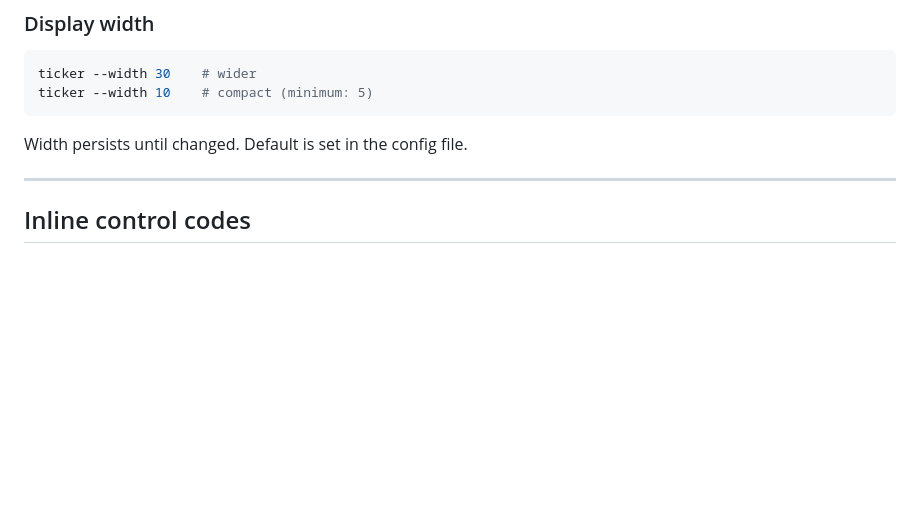
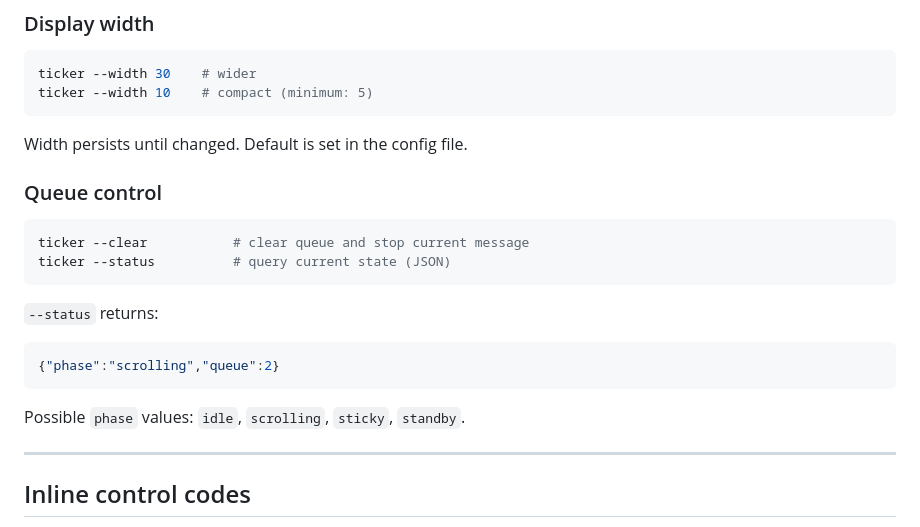
Before and after one commit to rhsev/ticker, a Markdown page: README.md, the part around the change. GitHub-like rendering; blank space fills up the shorter version.

Commit message:
Document --status and --clear in README

````diff
--- a/README.md
+++ b/README.md
@@ -79,6 +79,21 @@ ticker --width 10    # compact (minimum: 5)
 ```
 
 Width persists until changed. Default is set in the config file.
+
+### Queue control
+
+```bash
+ticker --clear           # clear queue and stop current message
+ticker --status          # query current state (JSON)
+```
+
+`--status` returns:
+
+```json
+{"phase":"scrolling","queue":2}
+```
+
+Possible `phase` values: `idle`, `scrolling`, `sticky`, `standby`.
 
 ---
 
````
